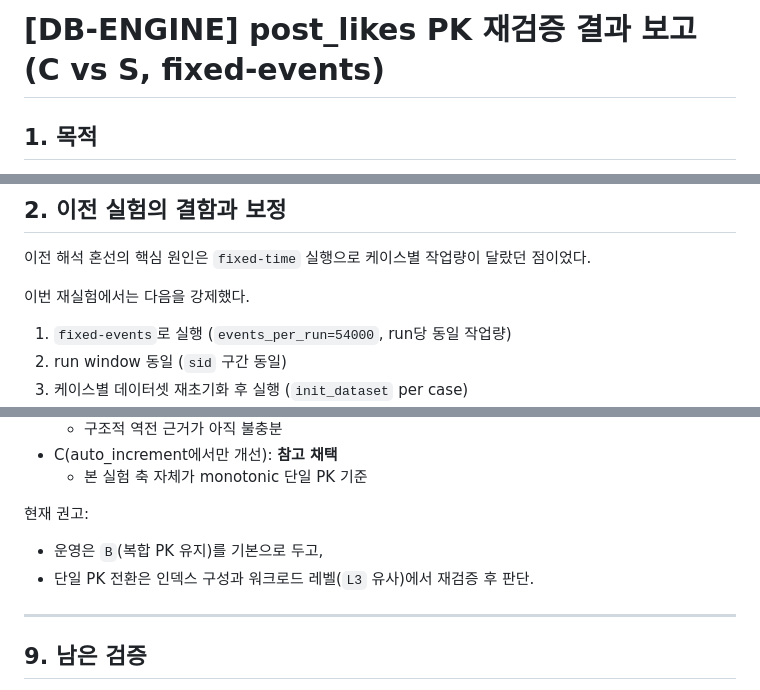
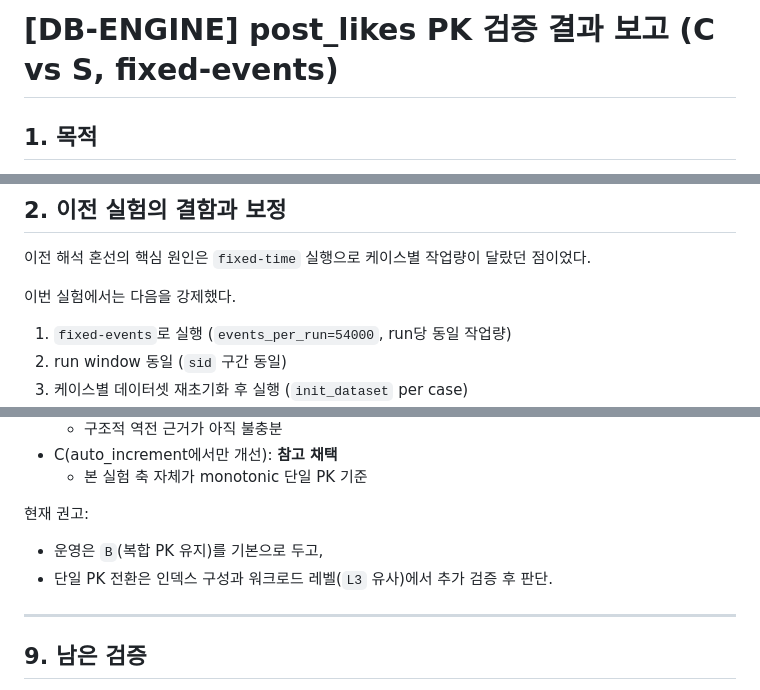
Before and after one commit to 100-hours-a-week/3-logan-cho-community-BE, a Markdown page: docs/reports/post-likes-hypothesis-validation-report-2026-02-23-cs.md, 3 parts joined by grey strips. Rendered like a GitHub page.

Commit message:
docs(benchmark): remove revalidation wording

```diff
--- a/docs/reports/post-likes-hypothesis-validation-report-2026-02-23-cs.md
+++ b/docs/reports/post-likes-hypothesis-validation-report-2026-02-23-cs.md
@@ -1,4 +1,4 @@
-# [DB-ENGINE] post_likes PK 재검증 결과 보고 (C vs S, fixed-events)
+# [DB-ENGINE] post_likes PK 검증 결과 보고 (C vs S, fixed-events)
 
 ## 1. 목적
 Issue #64의 목적대로 `post_likes` PK 전략을 엔진 레벨에서 검증했다.
@@ -20,7 +20,7 @@ Issue #64의 목적대로 `post_likes` PK 전략을 엔진 레벨에서 검증
 ## 2. 이전 실험의 결함과 보정
 이전 해석 혼선의 핵심 원인은 `fixed-time` 실행으로 케이스별 작업량이 달랐던 점이었다.
 
-이번 재실험에서는 다음을 강제했다.
+이번 실험에서는 다음을 강제했다.
 1. `fixed-events`로 실행 (`events_per_run=54000`, run당 동일 작업량)
 2. run window 동일 (`sid` 구간 동일)
 3. 케이스별 데이터셋 재초기화 후 실행 (`init_dataset` per case)
@@ -152,7 +152,7 @@ L2/L3 기준:
 
 현재 권고:
 - 운영은 `B`(복합 PK 유지)를 기본으로 두고,
-- 단일 PK 전환은 인덱스 구성과 워크로드 레벨(`L3` 유사)에서 재검증 후 판단.
+- 단일 PK 전환은 인덱스 구성과 워크로드 레벨(`L3` 유사)에서 추가 검증 후 판단.
 
 ---
 
```
Also changed, not shown: docs/reports/post-likes-hypothesis-validation-report-2026-02-23.md (+1 -1 lines).
